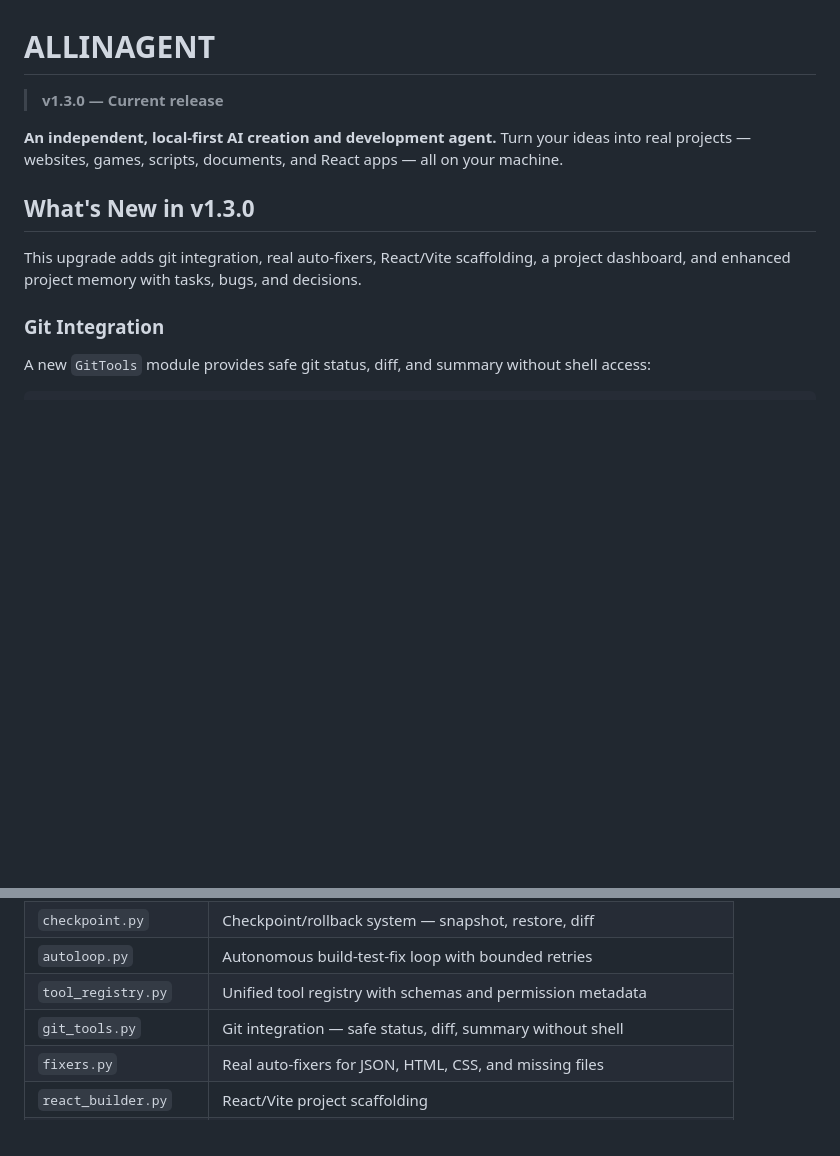
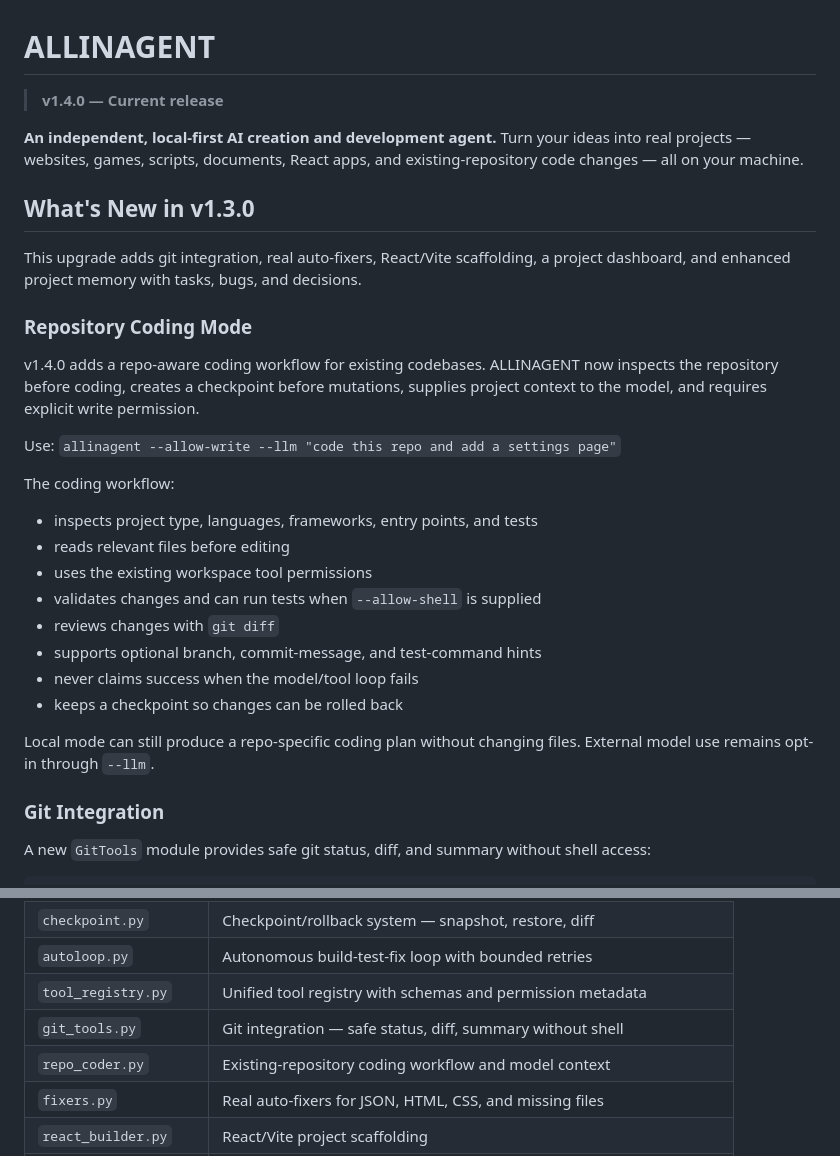
Before and after one commit to camdenl48799-create/ALLINAGENT, a Markdown page: README.md, 2 parts joined by grey strips. GitHub-like rendering; blank space fills up the shorter version.

Commit message:
v1.4.0: document repository coding mode

```diff
--- a/README.md
+++ b/README.md
@@ -1,13 +1,32 @@
 # ALLINAGENT
 
-> **v1.3.0 — Current release**
+> **v1.4.0 — Current release**
 
 **An independent, local-first AI creation and development agent.**
-Turn your ideas into real projects — websites, games, scripts, documents, and React apps — all on your machine.
+Turn your ideas into real projects — websites, games, scripts, documents, React apps, and existing-repository code changes — all on your machine.
 
 ## What's New in v1.3.0
 
 This upgrade adds git integration, real auto-fixers, React/Vite scaffolding, a project dashboard, and enhanced project memory with tasks, bugs, and decisions.
+
+
+### Repository Coding Mode
+
+v1.4.0 adds a repo-aware coding workflow for existing codebases. ALLINAGENT now inspects the repository before coding, creates a checkpoint before mutations, supplies project context to the model, and requires explicit write permission.
+
+Use: `allinagent --allow-write --llm "code this repo and add a settings page"`
+
+The coding workflow:
+- inspects project type, languages, frameworks, entry points, and tests
+- reads relevant files before editing
+- uses the existing workspace tool permissions
+- validates changes and can run tests when `--allow-shell` is supplied
+- reviews changes with `git diff`
+- supports optional branch, commit-message, and test-command hints
+- never claims success when the model/tool loop fails
+- keeps a checkpoint so changes can be rolled back
+
+Local mode can still produce a repo-specific coding plan without changing files. External model use remains opt-in through `--llm`.
 
 ### Git Integration
 
@@ -172,6 +191,7 @@ Agent (orchestrator)
 | `autoloop.py` | Autonomous build-test-fix loop with bounded retries |
 | `tool_registry.py` | Unified tool registry with schemas and permission metadata |
 | `git_tools.py` | Git integration — safe status, diff, summary without shell |
+| `repo_coder.py` | Existing-repository coding workflow and model context |
 | `fixers.py` | Real auto-fixers for JSON, HTML, CSS, and missing files |
 | `react_builder.py` | React/Vite project scaffolding |
 | `dashboard.py` | Static HTML project dashboard generation |
```
